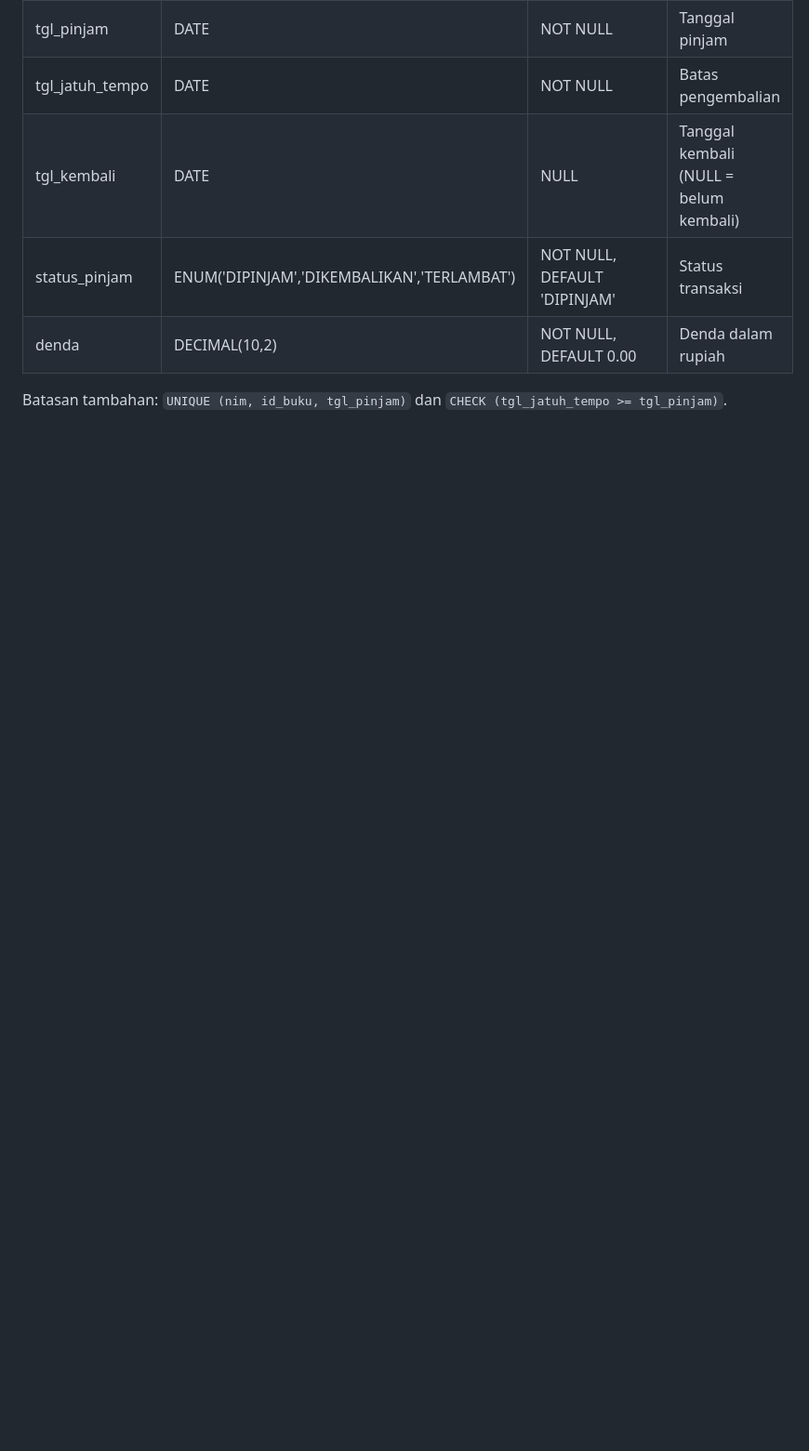
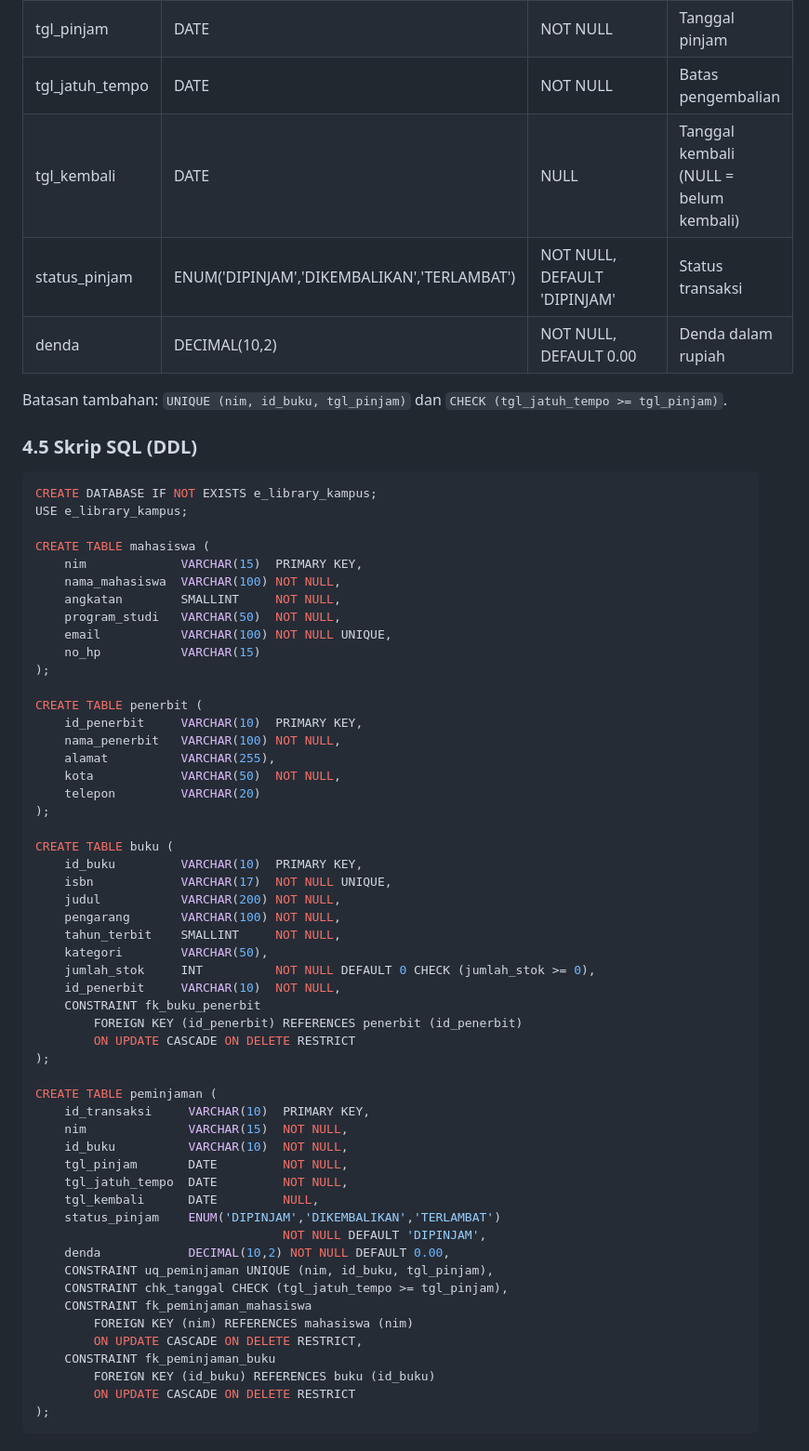
Before and after one commit to HenielPutri5/Tugas-Pemrograman-Web, a Markdown page: Tugas 6/06-tugas-pemodelan-database.md, the part around the change. Shown at 93% size. Rendered like a GitHub page; blank space fills up the shorter version.

Commit message:
Menambahkan skrip SQL pembuatan tabel

````diff
--- a/Tugas 6/06-tugas-pemodelan-database.md
+++ b/Tugas 6/06-tugas-pemodelan-database.md
@@ -269,3 +269,61 @@ Tipe data mengacu pada MySQL/MariaDB.
 | denda | DECIMAL(10,2) | NOT NULL, DEFAULT 0.00 | Denda dalam rupiah |
 
 Batasan tambahan: `UNIQUE (nim, id_buku, tgl_pinjam)` dan `CHECK (tgl_jatuh_tempo >= tgl_pinjam)`.
+
+### 4.5 Skrip SQL (DDL)
+
+```sql
+CREATE DATABASE IF NOT EXISTS e_library_kampus;
+USE e_library_kampus;
+
+CREATE TABLE mahasiswa (
+    nim             VARCHAR(15)  PRIMARY KEY,
+    nama_mahasiswa  VARCHAR(100) NOT NULL,
+    angkatan        SMALLINT     NOT NULL,
+    program_studi   VARCHAR(50)  NOT NULL,
+    email           VARCHAR(100) NOT NULL UNIQUE,
+    no_hp           VARCHAR(15)
+);
+
+CREATE TABLE penerbit (
+    id_penerbit     VARCHAR(10)  PRIMARY KEY,
+    nama_penerbit   VARCHAR(100) NOT NULL,
+    alamat          VARCHAR(255),
+    kota            VARCHAR(50)  NOT NULL,
+    telepon         VARCHAR(20)
+);
+
+CREATE TABLE buku (
+    id_buku         VARCHAR(10)  PRIMARY KEY,
+    isbn            VARCHAR(17)  NOT NULL UNIQUE,
+    judul           VARCHAR(200) NOT NULL,
+    pengarang       VARCHAR(100) NOT NULL,
+    tahun_terbit    SMALLINT     NOT NULL,
+    kategori        VARCHAR(50),
+    jumlah_stok     INT          NOT NULL DEFAULT 0 CHECK (jumlah_stok >= 0),
+    id_penerbit     VARCHAR(10)  NOT NULL,
+    CONSTRAINT fk_buku_penerbit
+        FOREIGN KEY (id_penerbit) REFERENCES penerbit (id_penerbit)
+        ON UPDATE CASCADE ON DELETE RESTRICT
+);
+
+CREATE TABLE peminjaman (
+    id_transaksi     VARCHAR(10)  PRIMARY KEY,
+    nim              VARCHAR(15)  NOT NULL,
+    id_buku          VARCHAR(10)  NOT NULL,
+    tgl_pinjam       DATE         NOT NULL,
+    tgl_jatuh_tempo  DATE         NOT NULL,
+    tgl_kembali      DATE         NULL,
+    status_pinjam    ENUM('DIPINJAM','DIKEMBALIKAN','TERLAMBAT')
+                                  NOT NULL DEFAULT 'DIPINJAM',
+    denda            DECIMAL(10,2) NOT NULL DEFAULT 0.00,
+    CONSTRAINT uq_peminjaman UNIQUE (nim, id_buku, tgl_pinjam),
+    CONSTRAINT chk_tanggal CHECK (tgl_jatuh_tempo >= tgl_pinjam),
+    CONSTRAINT fk_peminjaman_mahasiswa
+        FOREIGN KEY (nim) REFERENCES mahasiswa (nim)
+        ON UPDATE CASCADE ON DELETE RESTRICT,
+    CONSTRAINT fk_peminjaman_buku
+        FOREIGN KEY (id_buku) REFERENCES buku (id_buku)
+        ON UPDATE CASCADE ON DELETE RESTRICT
+);
+```
````
